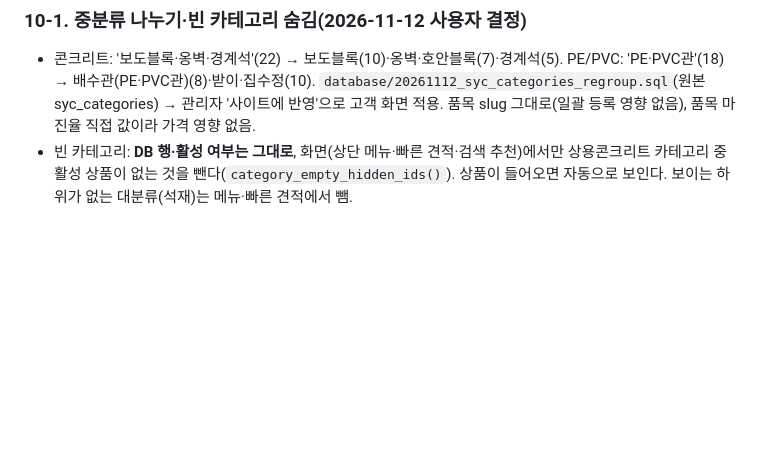
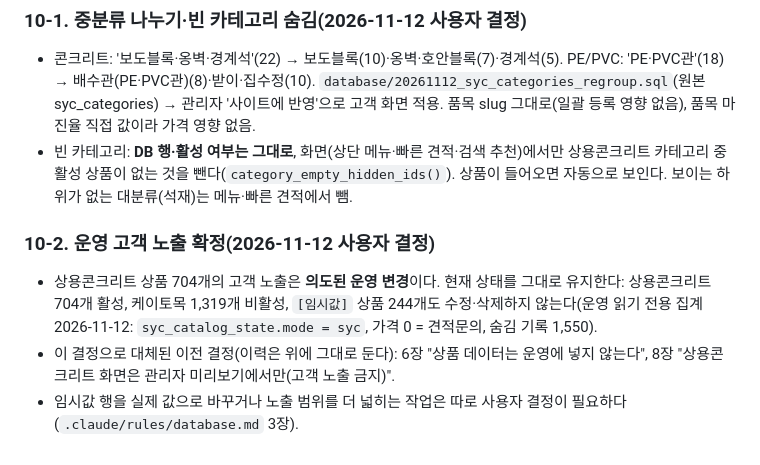
Before and after one commit to bmicns/tomokmall, a Markdown page: docs/02-design/syc-products.md, the part around the change. GitHub-like rendering; blank space fills up the shorter version.

```diff
--- a/docs/02-design/syc-products.md
+++ b/docs/02-design/syc-products.md
@@ -318,3 +318,10 @@
   `database/20261112_syc_categories_regroup.sql`(원본 syc_categories) → 관리자 '사이트에 반영'으로 고객 화면 적용. 품목 slug 그대로(일괄 등록 영향 없음), 품목 마진율 직접 값이라 가격 영향 없음.
 - 빈 카테고리: **DB 행·활성 여부는 그대로**, 화면(상단 메뉴·빠른 견적·검색 추천)에서만 상용콘크리트 카테고리 중 활성 상품이 없는 것을 뺀다(`category_empty_hidden_ids()`).
   상품이 들어오면 자동으로 보인다. 보이는 하위가 없는 대분류(석재)는 메뉴·빠른 견적에서 뺌.
+
+### 10-2. 운영 고객 노출 확정(2026-11-12 사용자 결정)
+
+- 상용콘크리트 상품 704개의 고객 노출은 **의도된 운영 변경**이다. 현재 상태를 그대로 유지한다: 상용콘크리트 704개 활성, 케이토목 1,319개 비활성,
+  `[임시값]` 상품 244개도 수정·삭제하지 않는다(운영 읽기 전용 집계 2026-11-12: `syc_catalog_state.mode = syc`, 가격 0 = 견적문의, 숨김 기록 1,550).
+- 이 결정으로 대체된 이전 결정(이력은 위에 그대로 둔다): 6장 "상품 데이터는 운영에 넣지 않는다", 8장 "상용콘크리트 화면은 관리자 미리보기에서만(고객 노출 금지)".
+- 임시값 행을 실제 값으로 바꾸거나 노출 범위를 더 넓히는 작업은 따로 사용자 결정이 필요하다(`.claude/rules/database.md` 3장).
```
Also changed, not shown: .claude/rules/data-decisions.md (+9 -3 lines).
